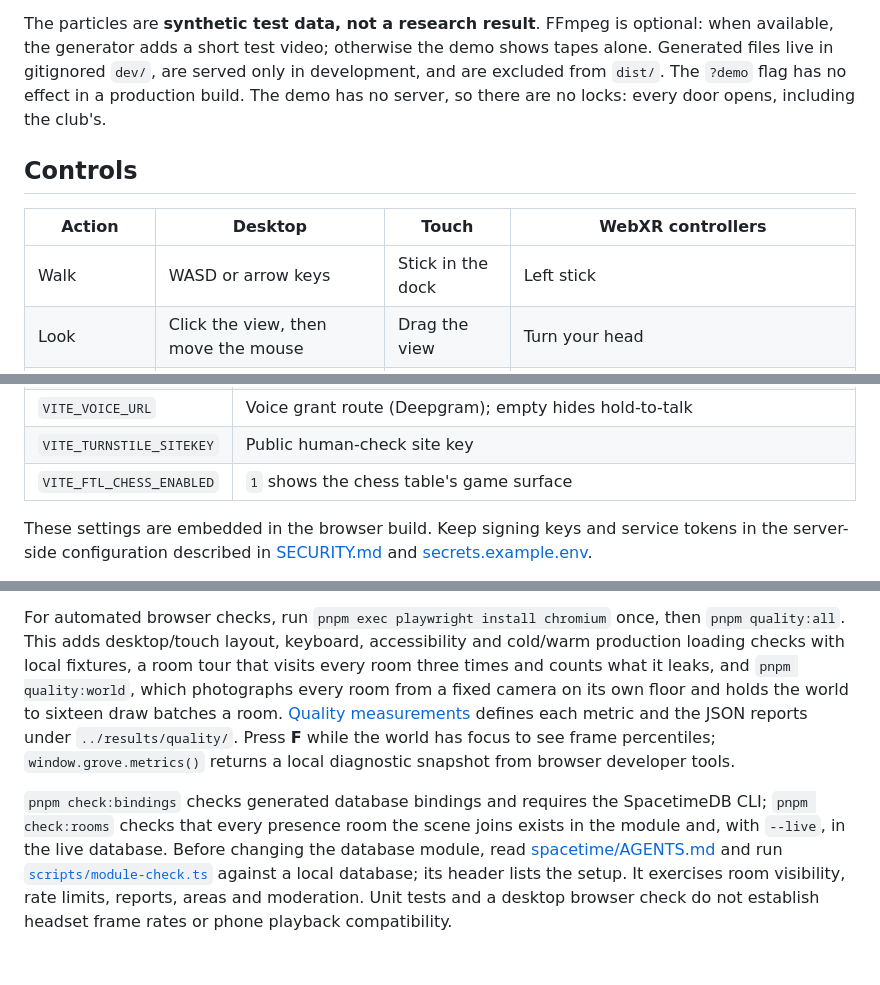
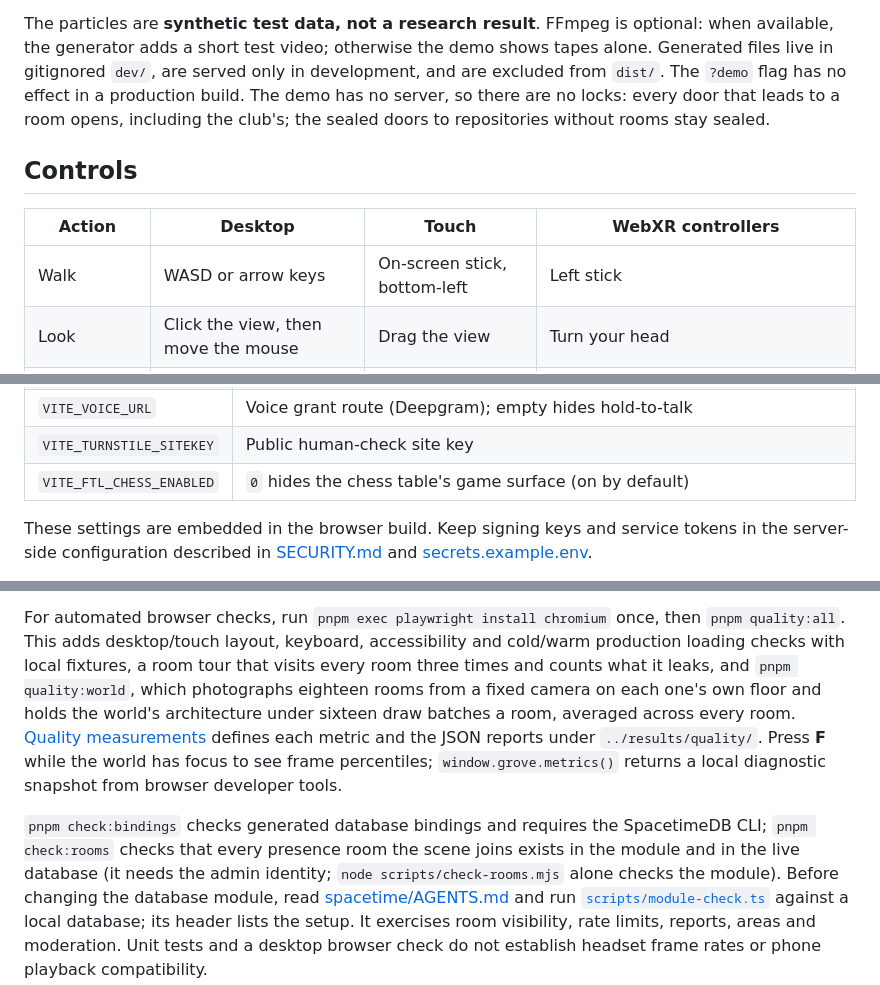
Before and after one commit to weichseltree/orchard, a Markdown page: grove/README.md, 3 parts joined by grey strips. Rendered like a GitHub page.

Commit message:
README review fixes: six rooms, moderation's two scopes, the bake retired, the dock and the stick, sealed doors, what quality:world photographs, the checks' scopes
Co-Authored-By: Claude Fable 5.1 <noreply@anthropic.com>

```diff
--- a/grove/README.md
+++ b/grove/README.md
@@ -33,13 +33,14 @@ optional: when available, the generator adds a short test video; otherwise
 the demo shows tapes alone. Generated files live in gitignored `dev/`, are
 served only in development, and are excluded from `dist/`. The `?demo` flag
 has no effect in a production build. The demo has no server, so there are no
-locks: every door opens, including the club's.
+locks: every door that leads to a room opens, including the club's; the sealed
+doors to repositories without rooms stay sealed.
 
 ## Controls
 
 | Action | Desktop | Touch | WebXR controllers |
 | --- | --- | --- | --- |
-| Walk | WASD or arrow keys | Stick in the dock | Left stick |
+| Walk | WASD or arrow keys | On-screen stick, bottom-left | Left stick |
 | Look | Click the view, then move the mouse | Drag the view | Turn your head |
 | Pause or play | Space or play button | Play button | Trigger |
 | Scrub time | `[` / `]` or time slider | Time slider | Right stick |
@@ -95,7 +96,7 @@ VITE_SPACETIME_URI=ws://127.0.0.1:3000 VITE_SPACETIME_DB=orchard-check pnpm dev
 | `VITE_AUTH_URL` | Visitor token service URL; empty disables it |
 | `VITE_VOICE_URL` | Voice grant route (Deepgram); empty hides hold-to-talk |
 | `VITE_TURNSTILE_SITEKEY` | Public human-check site key |
-| `VITE_FTL_CHESS_ENABLED` | `1` shows the chess table's game surface |
+| `VITE_FTL_CHESS_ENABLED` | `0` hides the chess table's game surface (on by default) |
 
 These settings are embedded in the browser build. Keep signing keys and
 service tokens in the server-side configuration described in
@@ -136,8 +137,9 @@ For automated browser checks, run `pnpm exec playwright install chromium`
 once, then `pnpm quality:all`. This adds desktop/touch layout, keyboard,
 accessibility and cold/warm production loading checks with local fixtures,
 a room tour that visits every room three times and counts what it leaks,
-and `pnpm quality:world`, which photographs every room from a fixed camera
-on its own floor and holds the world to sixteen draw batches a room.
+and `pnpm quality:world`, which photographs eighteen rooms from a fixed
+camera on each one's own floor and holds the world's architecture under
+sixteen draw batches a room, averaged across every room.
 [Quality measurements](../docs/QUALITY.md) defines each metric and the JSON
 reports under `../results/quality/`. Press **F** while the world has focus
 to see frame percentiles; `window.grove.metrics()` returns a local diagnostic
@@ -145,7 +147,8 @@ snapshot from browser developer tools.
 
 `pnpm check:bindings` checks generated database bindings and requires the
 SpacetimeDB CLI; `pnpm check:rooms` checks that every presence room the
-scene joins exists in the module and, with `--live`, in the live database.
+scene joins exists in the module and in the live database (it needs the
+admin identity; `node scripts/check-rooms.mjs` alone checks the module).
 Before changing the database module, read
 [spacetime/AGENTS.md](../spacetime/AGENTS.md) and run
 [`scripts/module-check.ts`](scripts/module-check.ts) against a local
```
Also changed, not shown: 1 other file.
